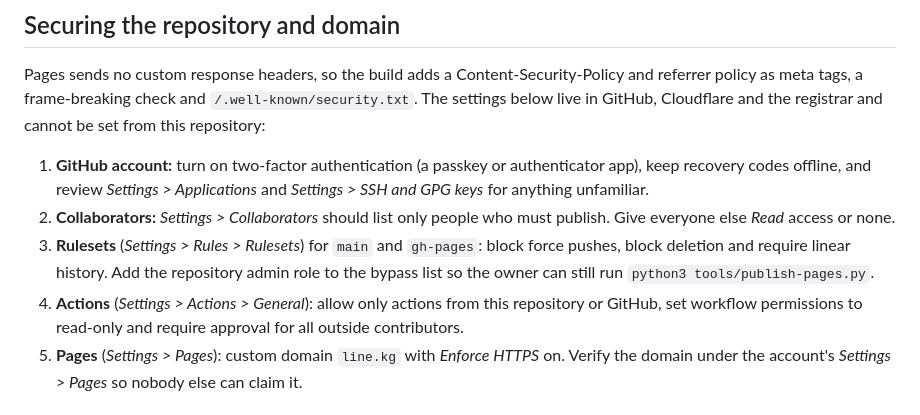
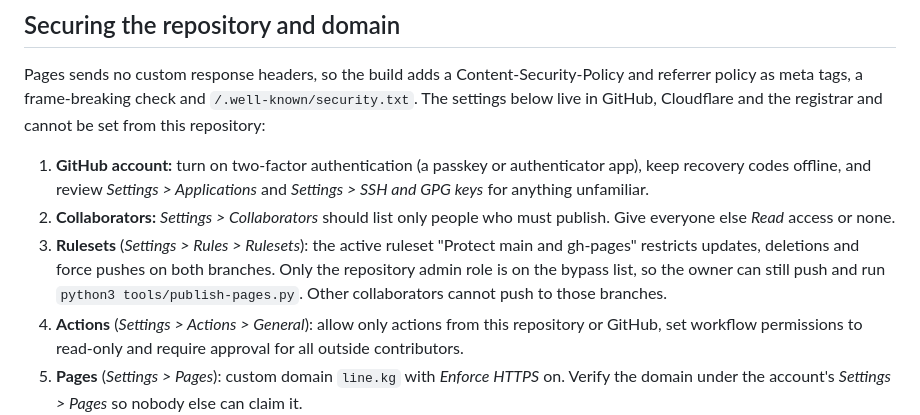
Before and after one commit to ademtkn/line.kg, a Markdown page: GITHUB-PAGES.md, the part around the change. GitHub-like rendering.

Commit message:
Document the active branch ruleset
Co-Authored-By: Claude Sonnet 5.5 <noreply@anthropic.com>

```diff
--- a/GITHUB-PAGES.md
+++ b/GITHUB-PAGES.md
@@ -42,9 +42,10 @@ registrar and cannot be set from this repository:
    *Settings > SSH and GPG keys* for anything unfamiliar.
 2. **Collaborators:** *Settings > Collaborators* should list only people who must
    publish. Give everyone else *Read* access or none.
-3. **Rulesets** (*Settings > Rules > Rulesets*) for `main` and `gh-pages`: block force
-   pushes, block deletion and require linear history. Add the repository admin role to
-   the bypass list so the owner can still run `python3 tools/publish-pages.py`.
+3. **Rulesets** (*Settings > Rules > Rulesets*): the active ruleset "Protect main and
+   gh-pages" restricts updates, deletions and force pushes on both branches. Only the
+   repository admin role is on the bypass list, so the owner can still push and run
+   `python3 tools/publish-pages.py`. Other collaborators cannot push to those branches.
 4. **Actions** (*Settings > Actions > General*): allow only actions from this
    repository or GitHub, set workflow permissions to read-only and require approval
    for all outside contributors.
```
